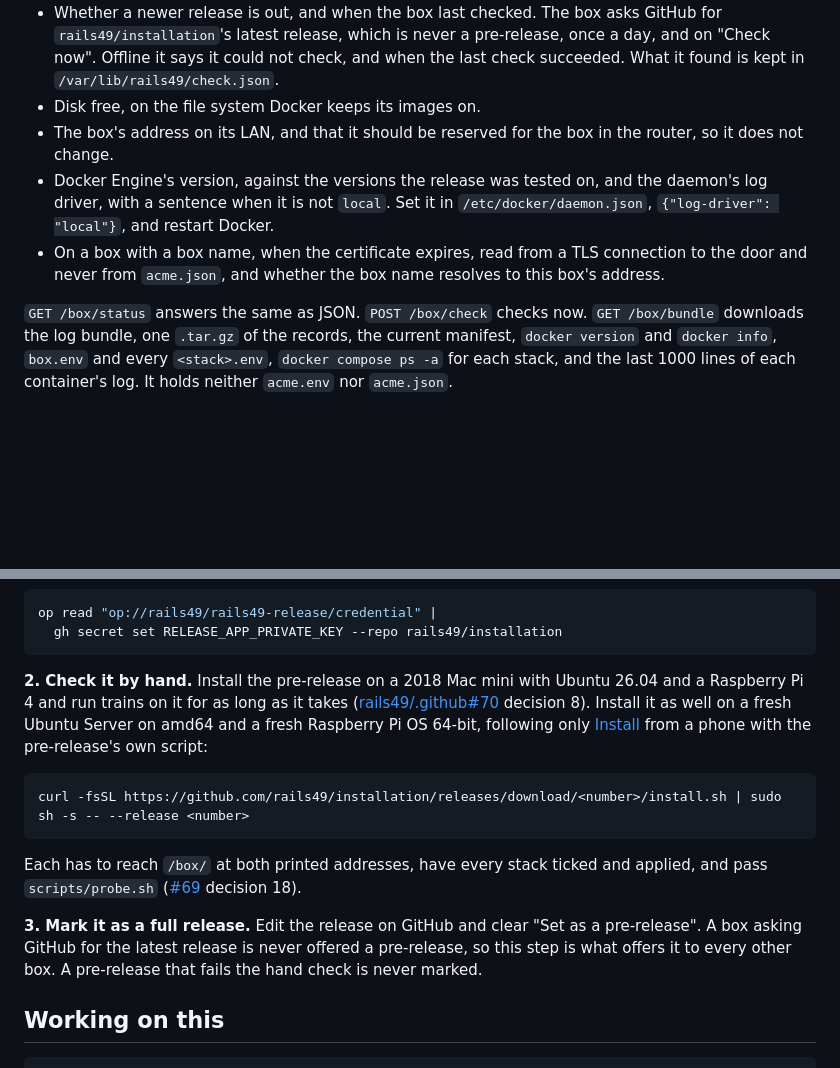
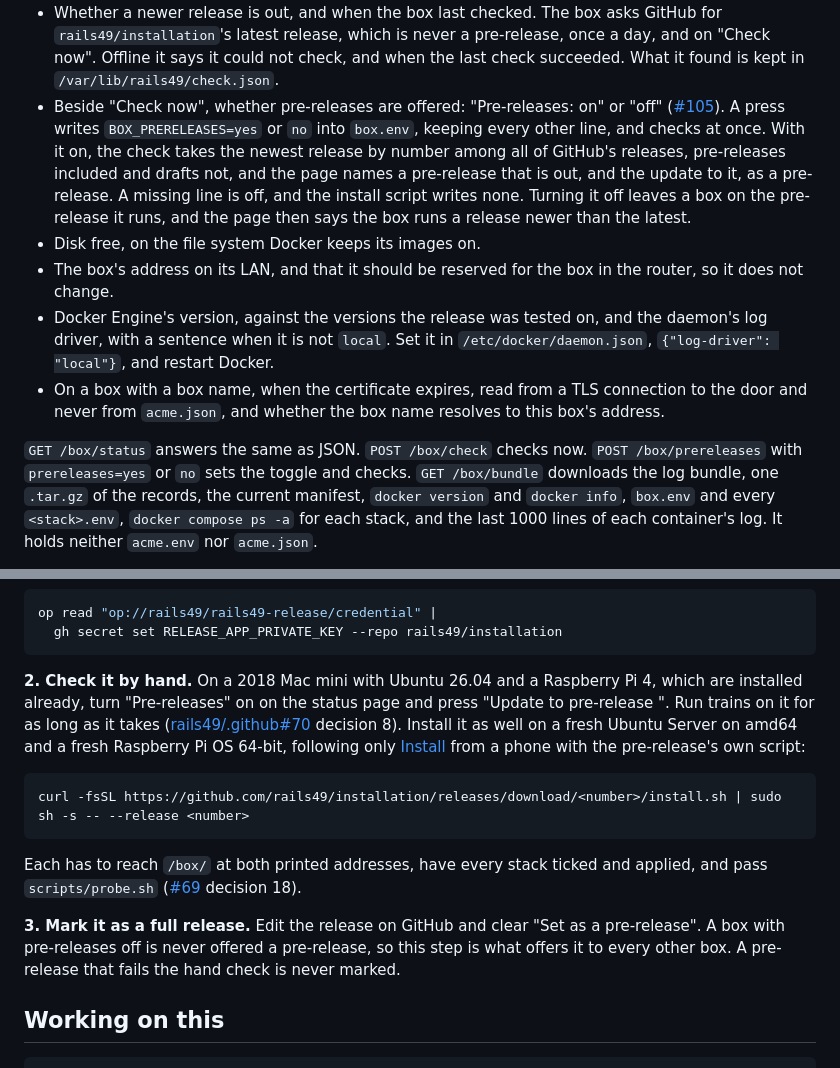
Before and after one commit to rails49/installation, a Markdown page: README.md, 2 parts joined by grey strips. Rendered like a GitHub page; blank space fills up the shorter version.

Commit message:
README: the pre-releases toggle, and the hand check updates from the status page (#105)
Co-Authored-By: Claude Opus 5.5 <noreply@anthropic.com>
Claude-Session: https://claude.ai/code/session_01XArTZPXMAGdyUKHhr37Dmv

````diff
--- a/README.md
+++ b/README.md
@@ -165,6 +165,15 @@ the top. It shows:
   pre-release, once a day, and on "Check now". Offline it says it could not
   check, and when the last check succeeded. What it found is kept in
   `/var/lib/rails49/check.json`.
+- Beside "Check now", whether pre-releases are offered: "Pre-releases: on" or
+  "off" ([#105](https://github.com/rails49/installation/issues/105)). A press
+  writes `BOX_PRERELEASES=yes` or `no` into `box.env`, keeping every other
+  line, and checks at once. With it on, the check takes the newest release by
+  number among all of GitHub's releases, pre-releases included and drafts not,
+  and the page names a pre-release that is out, and the update to it, as a
+  pre-release. A missing line is off, and the install script writes none.
+  Turning it off leaves a box on the pre-release it runs, and the page then
+  says the box runs a release newer than the latest.
 - Disk free, on the file system Docker keeps its images on.
 - The box's address on its LAN, and that it should be reserved for the box
   in the router, so it does not change.
@@ -177,6 +186,8 @@ the top. It shows:
   resolves to this box's address.
 
 `GET /box/status` answers the same as JSON. `POST /box/check` checks now.
+`POST /box/prereleases` with `prereleases=yes` or `no` sets the toggle and
+checks.
 `GET /box/bundle` downloads the log bundle, one `.tar.gz` of the records, the
 current manifest, `docker version` and `docker info`, `box.env` and every
 `<stack>.env`, `docker compose ps -a` for each stack, and the last 1000 lines
@@ -632,10 +643,11 @@ op read "op://rails49/rails49-release/credential" |
   gh secret set RELEASE_APP_PRIVATE_KEY --repo rails49/installation
 ```
 
-**2. Check it by hand.** Install the pre-release on a 2018 Mac mini with
-Ubuntu 26.04 and a Raspberry Pi 4 and run trains on it for as long as it takes
-([rails49/.github#70](https://github.com/rails49/.github/issues/70) decision
-8). Install it as well on a fresh Ubuntu Server on amd64 and a fresh
+**2. Check it by hand.** On a 2018 Mac mini with Ubuntu 26.04 and a Raspberry
+Pi 4, which are installed already, turn "Pre-releases" on on the status page
+and press "Update to pre-release <number>". Run trains on it for as long as it
+takes ([rails49/.github#70](https://github.com/rails49/.github/issues/70)
+decision 8). Install it as well on a fresh Ubuntu Server on amd64 and a fresh
 Raspberry Pi OS 64-bit, following only [Install](#install) from a phone with
 the pre-release's own script:
 
@@ -648,8 +660,8 @@ and applied, and pass `scripts/probe.sh`
 ([#69](https://github.com/rails49/installation/issues/69) decision 18).
 
 **3. Mark it as a full release.** Edit the release on GitHub and clear "Set as
-a pre-release". A box asking GitHub for the latest release is never offered a
-pre-release, so this step is what offers it to every other box. A pre-release
+a pre-release". A box with pre-releases off is never offered a pre-release,
+so this step is what offers it to every other box. A pre-release
 that fails the hand check is never marked.
 
 ## Working on this
````
